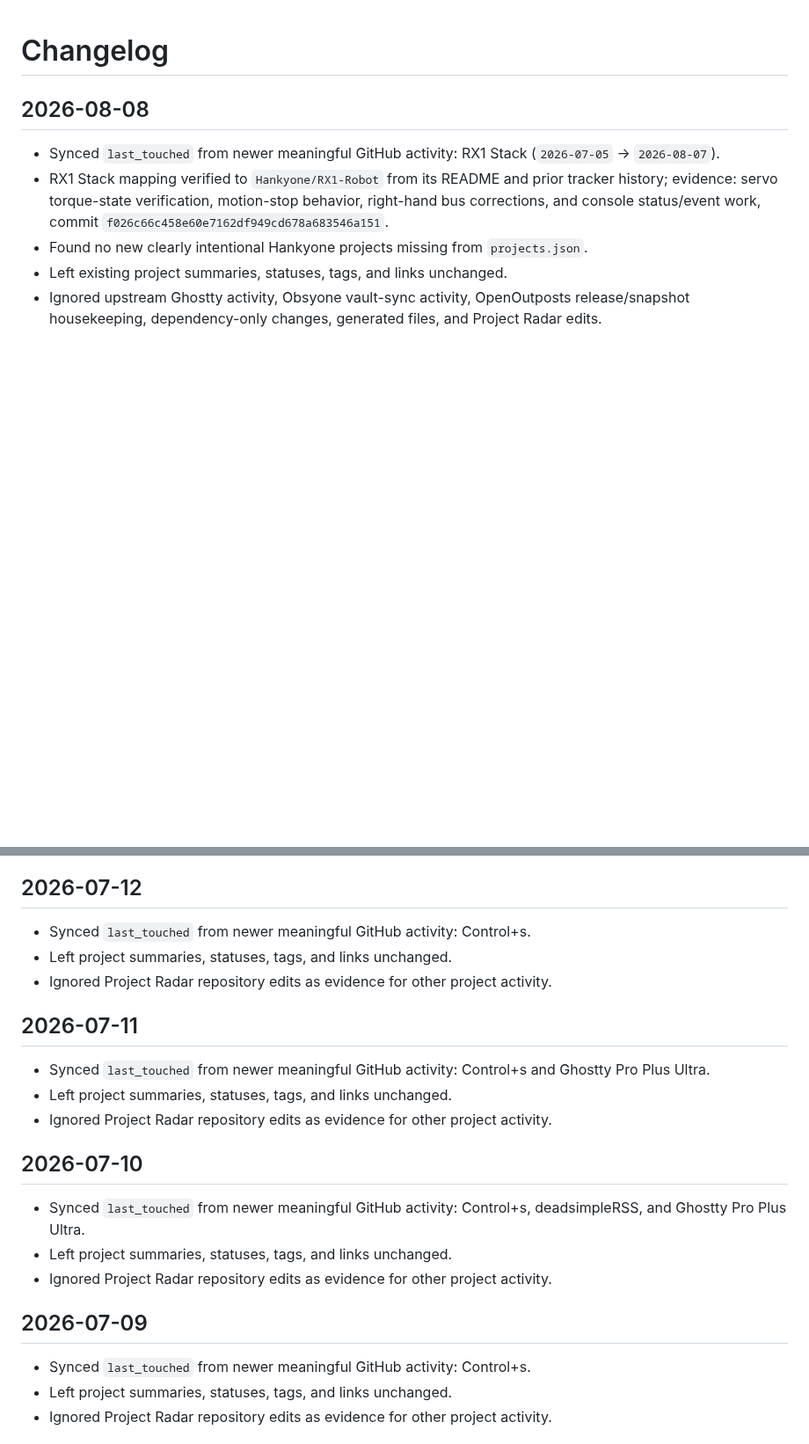
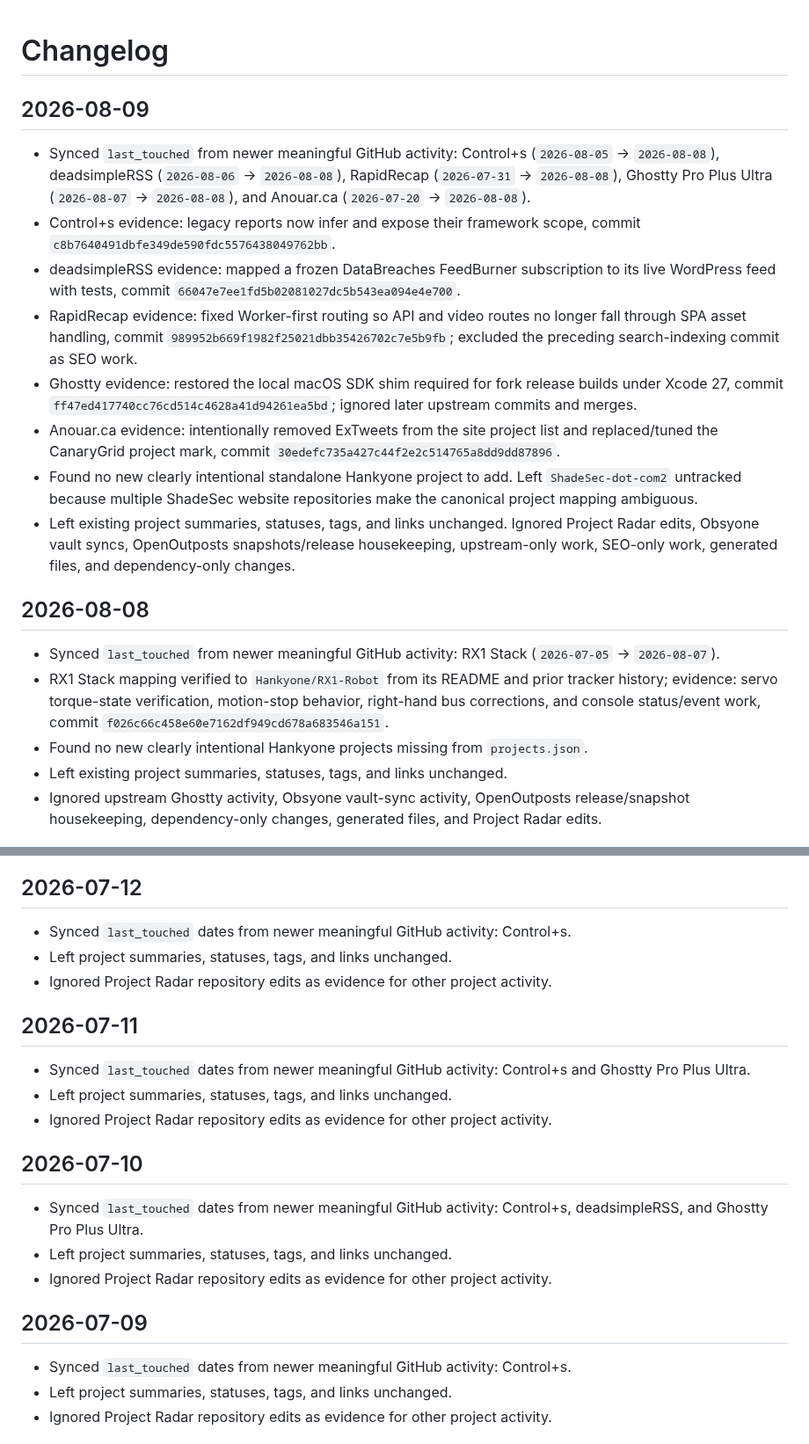
Before and after one commit to Hankyone/project-radar, a Markdown page: changelog.md, 2 parts joined by grey strips. Shown at 88% size. GitHub-like rendering; blank space fills up the shorter version.

Commit message:
Document August 9 project sync

```diff
--- a/changelog.md
+++ b/changelog.md
@@ -1,4 +1,15 @@
 # Changelog
+
+## 2026-08-09
+
+- Synced `last_touched` from newer meaningful GitHub activity: Control+s (`2026-08-05` → `2026-08-08`), deadsimpleRSS (`2026-08-06` → `2026-08-08`), RapidRecap (`2026-07-31` → `2026-08-08`), Ghostty Pro Plus Ultra (`2026-08-07` → `2026-08-08`), and Anouar.ca (`2026-07-20` → `2026-08-08`).
+- Control+s evidence: legacy reports now infer and expose their framework scope, commit `c8b7640491dbfe349de590fdc5576438049762bb`.
+- deadsimpleRSS evidence: mapped a frozen DataBreaches FeedBurner subscription to its live WordPress feed with tests, commit `66047e7ee1fd5b02081027dc5b543ea094e4e700`.
+- RapidRecap evidence: fixed Worker-first routing so API and video routes no longer fall through SPA asset handling, commit `989952b669f1982f25021dbb35426702c7e5b9fb`; excluded the preceding search-indexing commit as SEO work.
+- Ghostty evidence: restored the local macOS SDK shim required for fork release builds under Xcode 27, commit `ff47ed417740cc76cd514c4628a41d94261ea5bd`; ignored later upstream commits and merges.
+- Anouar.ca evidence: intentionally removed ExTweets from the site project list and replaced/tuned the CanaryGrid project mark, commit `30edefc735a427c44f2e2c514765a8dd9dd87896`.
+- Found no new clearly intentional standalone Hankyone project to add. Left `ShadeSec-dot-com2` untracked because multiple ShadeSec website repositories make the canonical project mapping ambiguous.
+- Left existing project summaries, statuses, tags, and links unchanged. Ignored Project Radar edits, Obsyone vault syncs, OpenOutposts snapshots/release housekeeping, upstream-only work, SEO-only work, generated files, and dependency-only changes.
 
 ## 2026-08-08
 
@@ -178,25 +189,25 @@
 
 ## 2026-07-12
 
-- Synced `last_touched` from newer meaningful GitHub activity: Control+s.
+- Synced `last_touched` dates from newer meaningful GitHub activity: Control+s.
 - Left project summaries, statuses, tags, and links unchanged.
 - Ignored Project Radar repository edits as evidence for other project activity.
 
 ## 2026-07-11
 
-- Synced `last_touched` from newer meaningful GitHub activity: Control+s and Ghostty Pro Plus Ultra.
+- Synced `last_touched` dates from newer meaningful GitHub activity: Control+s and Ghostty Pro Plus Ultra.
 - Left project summaries, statuses, tags, and links unchanged.
 - Ignored Project Radar repository edits as evidence for other project activity.
 
 ## 2026-07-10
 
-- Synced `last_touched` from newer meaningful GitHub activity: Control+s, deadsimpleRSS, and Ghostty Pro Plus Ultra.
+- Synced `last_touched` dates from newer meaningful GitHub activity: Control+s, deadsimpleRSS, and Ghostty Pro Plus Ultra.
 - Left project summaries, statuses, tags, and links unchanged.
 - Ignored Project Radar repository edits as evidence for other project activity.
 
 ## 2026-07-09
 
-- Synced `last_touched` from newer meaningful GitHub activity: Control+s.
+- Synced `last_touched` dates from newer meaningful GitHub activity: Control+s.
 - Left project summaries, statuses, tags, and links unchanged.
 - Ignored Project Radar repository edits as evidence for other project activity.
 
```
